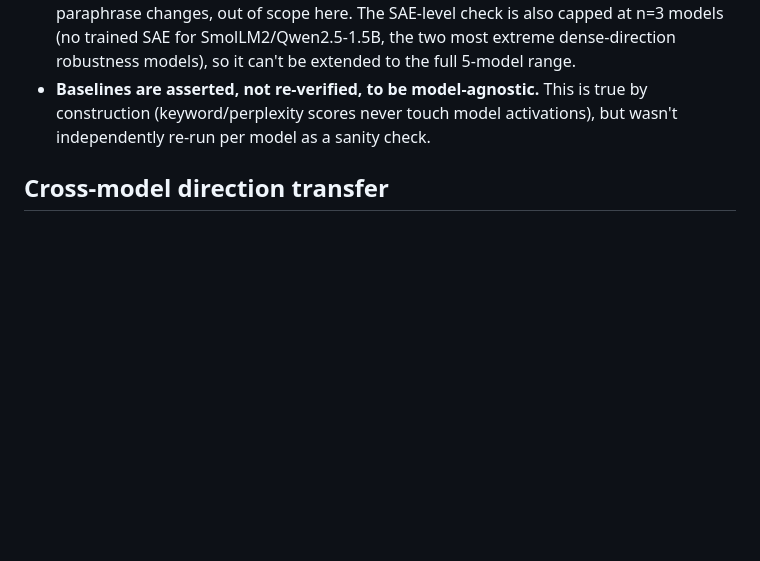
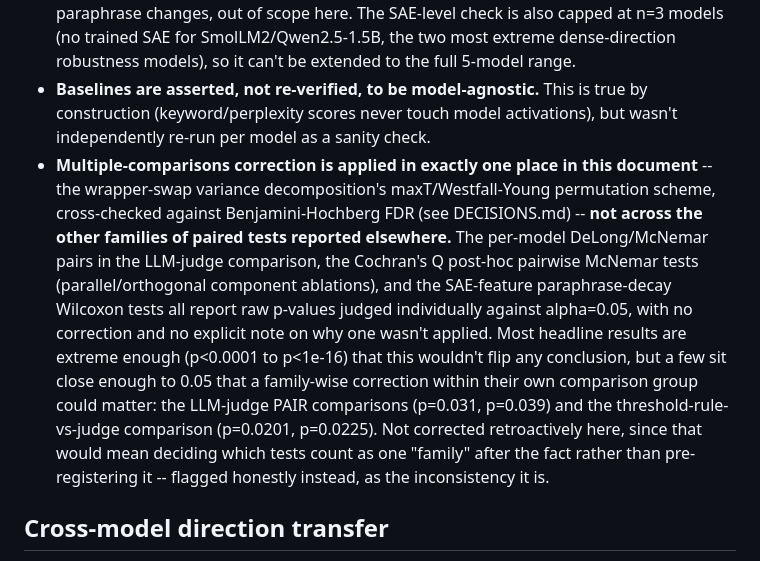
Before and after one commit to natalimuca/jailbreak-activation-detection, a Markdown page: reports/RESULTS.md, the part around the change. Rendered like a GitHub page; blank space fills up the shorter version.

Commit message:
Flag multiple-comparisons correction inconsistency in limitations

```diff
--- a/reports/RESULTS.md
+++ b/reports/RESULTS.md
@@ -1683,6 +1683,23 @@ Results in `results/paraphrase_decay_dense.json` and
 - **Baselines are asserted, not re-verified, to be model-agnostic.** This is
   true by construction (keyword/perplexity scores never touch model
   activations), but wasn't independently re-run per model as a sanity check.
+- **Multiple-comparisons correction is applied in exactly one place in this
+  document** -- the wrapper-swap variance decomposition's maxT/Westfall-Young
+  permutation scheme, cross-checked against Benjamini-Hochberg FDR (see
+  DECISIONS.md) -- **not across the other families of paired tests reported
+  elsewhere.** The per-model DeLong/McNemar pairs in the LLM-judge comparison,
+  the Cochran's Q post-hoc pairwise McNemar tests (parallel/orthogonal
+  component ablations), and the SAE-feature paraphrase-decay Wilcoxon tests
+  all report raw p-values judged individually against alpha=0.05, with no
+  correction and no explicit note on why one wasn't applied. Most headline
+  results are extreme enough (p<0.0001 to p<1e-16) that this wouldn't flip
+  any conclusion, but a few sit close enough to 0.05 that a family-wise
+  correction within their own comparison group could matter: the LLM-judge
+  PAIR comparisons (p=0.031, p=0.039) and the threshold-rule-vs-judge
+  comparison (p=0.0201, p=0.0225). Not corrected retroactively here, since
+  that would mean deciding which tests count as one "family" after the fact
+  rather than pre-registering it -- flagged honestly instead, as the
+  inconsistency it is.
 
 ## Cross-model direction transfer
 
```
